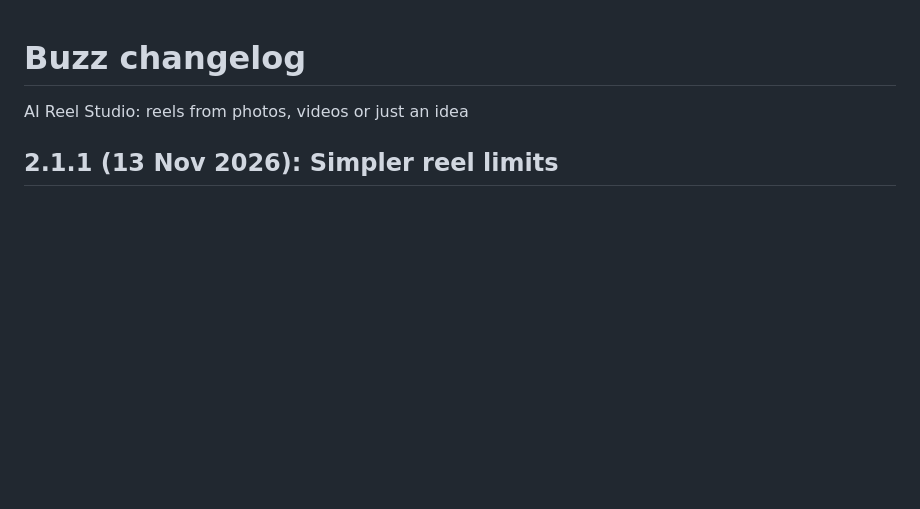
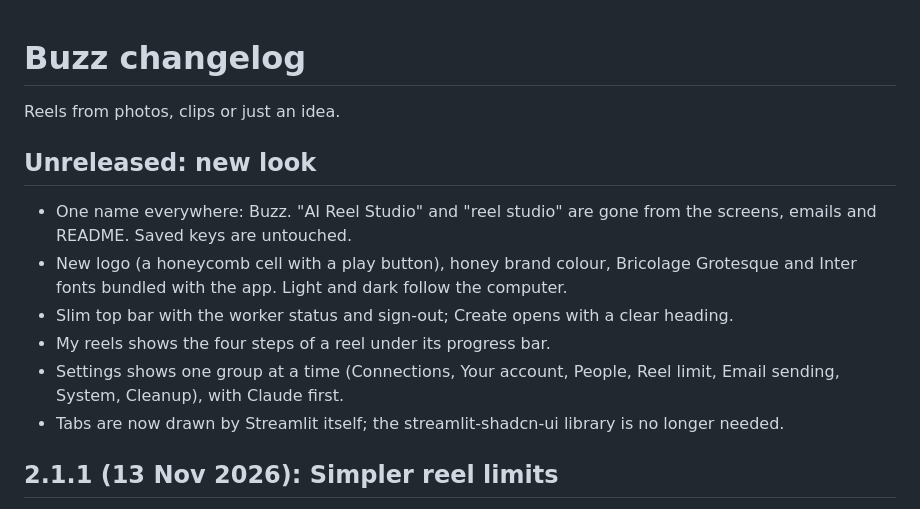
Before and after one commit to feetandpedals/buzz, a Markdown page: CHANGELOG.md, the part around the change. GitHub-like rendering; blank space fills up the shorter version.

```diff
--- a/CHANGELOG.md
+++ b/CHANGELOG.md
@@ -1,6 +1,15 @@
 # Buzz changelog
 
-AI Reel Studio: reels from photos, videos or just an idea
+Reels from photos, clips or just an idea.
+
+## Unreleased: new look
+
+- One name everywhere: Buzz. "AI Reel Studio" and "reel studio" are gone from the screens, emails and README. Saved keys are untouched.
+- New logo (a honeycomb cell with a play button), honey brand colour, Bricolage Grotesque and Inter fonts bundled with the app. Light and dark follow the computer.
+- Slim top bar with the worker status and sign-out; Create opens with a clear heading.
+- My reels shows the four steps of a reel under its progress bar.
+- Settings shows one group at a time (Connections, Your account, People, Reel limit, Email sending, System, Cleanup), with Claude first.
+- Tabs are now drawn by Streamlit itself; the streamlit-shadcn-ui library is no longer needed.
 
 ## 2.1.1 (13 Nov 2026): Simpler reel limits
 
```
Also changed, not shown: README.md (+3 -1 lines), fonts/FONTS.md (+2 -0 lines), assets/buzz-mark.png (added), 8 other files.
